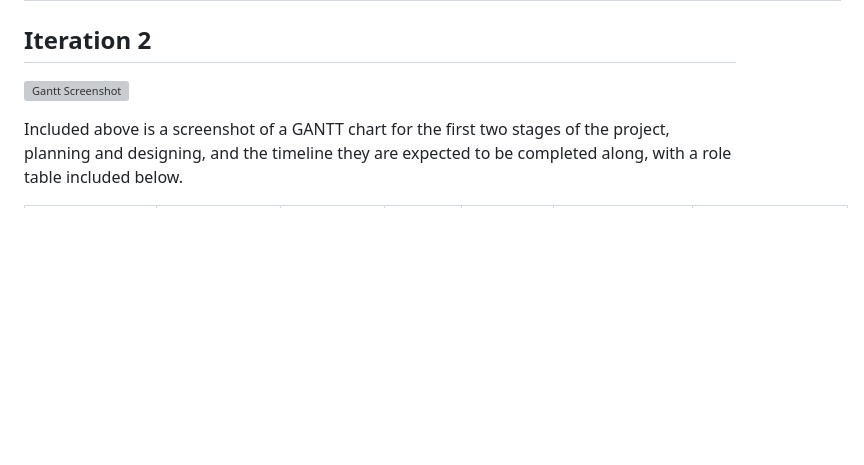
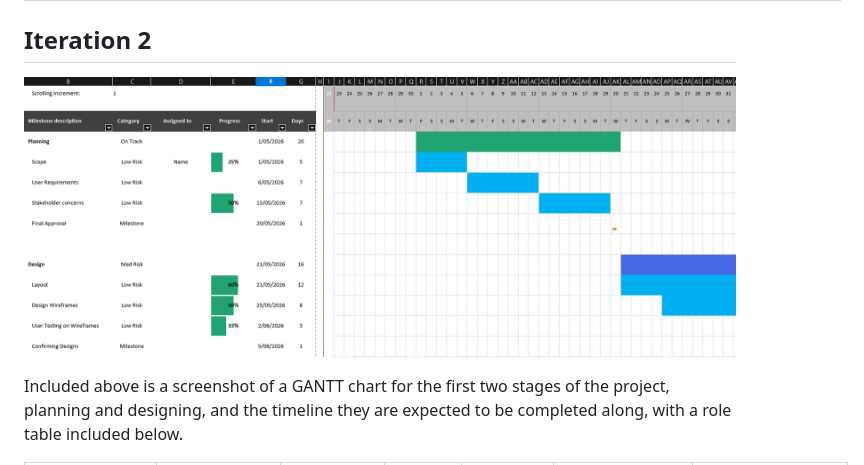
Before and after one commit to Mathias4595/Agile-Projects, a Markdown page: README.md, the part around the change. Drawn GitHub-style; blank space fills up the shorter version; grey boxes are pictures that could not be loaded.

Commit message:
Testing embed for image

```diff
--- a/README.md
+++ b/README.md
@@ -53,7 +53,7 @@ A Gantt chart was created to plan and organise project tasks including tasks req
 
 ## Iteration 2
 
-![Gantt Screenshot](Agile-Projects\images\GanttScreenshot.png)
+![Gantt Screenshot](https://github.com/Mathias4595/Agile-Projects/blob/test-branch/images/GanttScreenshot.png)
 
 Included above is a screenshot of a GANTT chart for the first two stages of the project, planning and designing, and the timeline they are expected to be completed along, with a role table included below.
 
```
